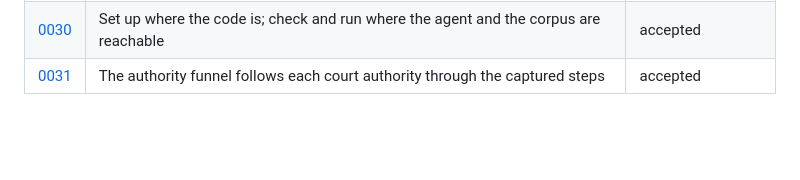
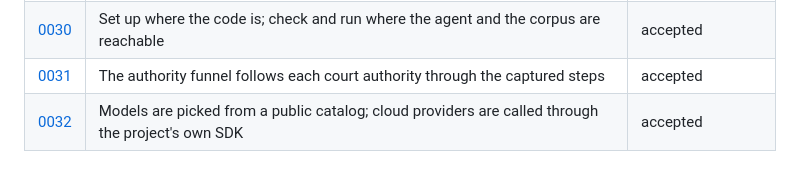
Before and after one commit to Frontier-Legal/casebench, a Markdown page: docs/decisions/README.md, the part around the change. Drawn GitHub-style; blank space fills up the shorter version.

Commit message:
docs(decisions): record picking models from a catalog and calling clouds through the project's SDK
Signed-off-by: alper <39246351+alperkay@users.noreply.github.com>

```diff
--- a/docs/decisions/README.md
+++ b/docs/decisions/README.md
@@ -45,3 +45,4 @@ Every material choice in Casebench has a record here: a dependency, a public int
 | [0029](0029-statute-and-precedent-scores.md) | Statute and precedent scores compare corpus documents; the judge's replies stay with the run | accepted |
 | [0030](0030-set-up-here-run-there.md) | Set up where the code is; check and run where the agent and the corpus are reachable | accepted |
 | [0031](0031-authority-funnel.md) | The authority funnel follows each court authority through the captured steps | accepted |
+| [0032](0032-provider-catalog-and-sdk-providers.md) | Models are picked from a public catalog; cloud providers are called through the project's own SDK | accepted |
```
Also changed, not shown: docs/decisions/0032-provider-catalog-and-sdk-providers.md (added, +39 -0 lines).
